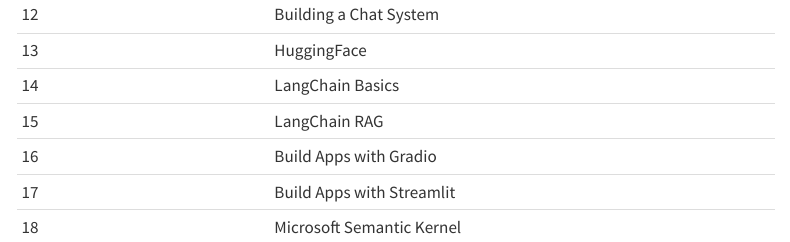
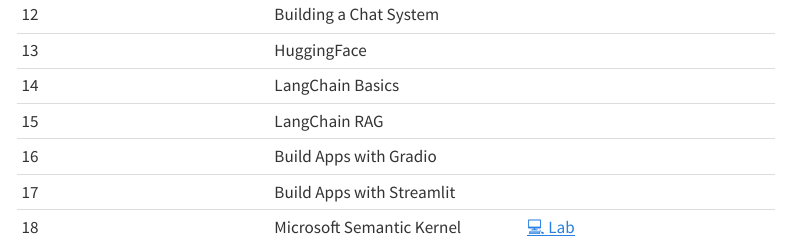
Before and after one commit to llms-ws2324/website, a Quarto document (index.qmd): the page in a window 1100 px wide, from 670 px down. Rendered offline with R 4.5, knitr and Pandoc in place of Quarto, with nearby package versions; menus at the side of the page are left out.

Commit message:
Update index.qmd

```diff
--- a/index.qmd
+++ b/index.qmd
@@ -28,4 +28,4 @@
 15	|	LangChain RAG	|		|
 16	|	Build Apps with Gradio	|		|
 17	|	Build Apps with Streamlit	|		|
-18	|	Microsoft Semantic Kernel	|		|
+18	|	Microsoft Semantic Kernel	|	[💻 Lab](https://kirenz.github.io/lab-semantic-kernel)	|
```
